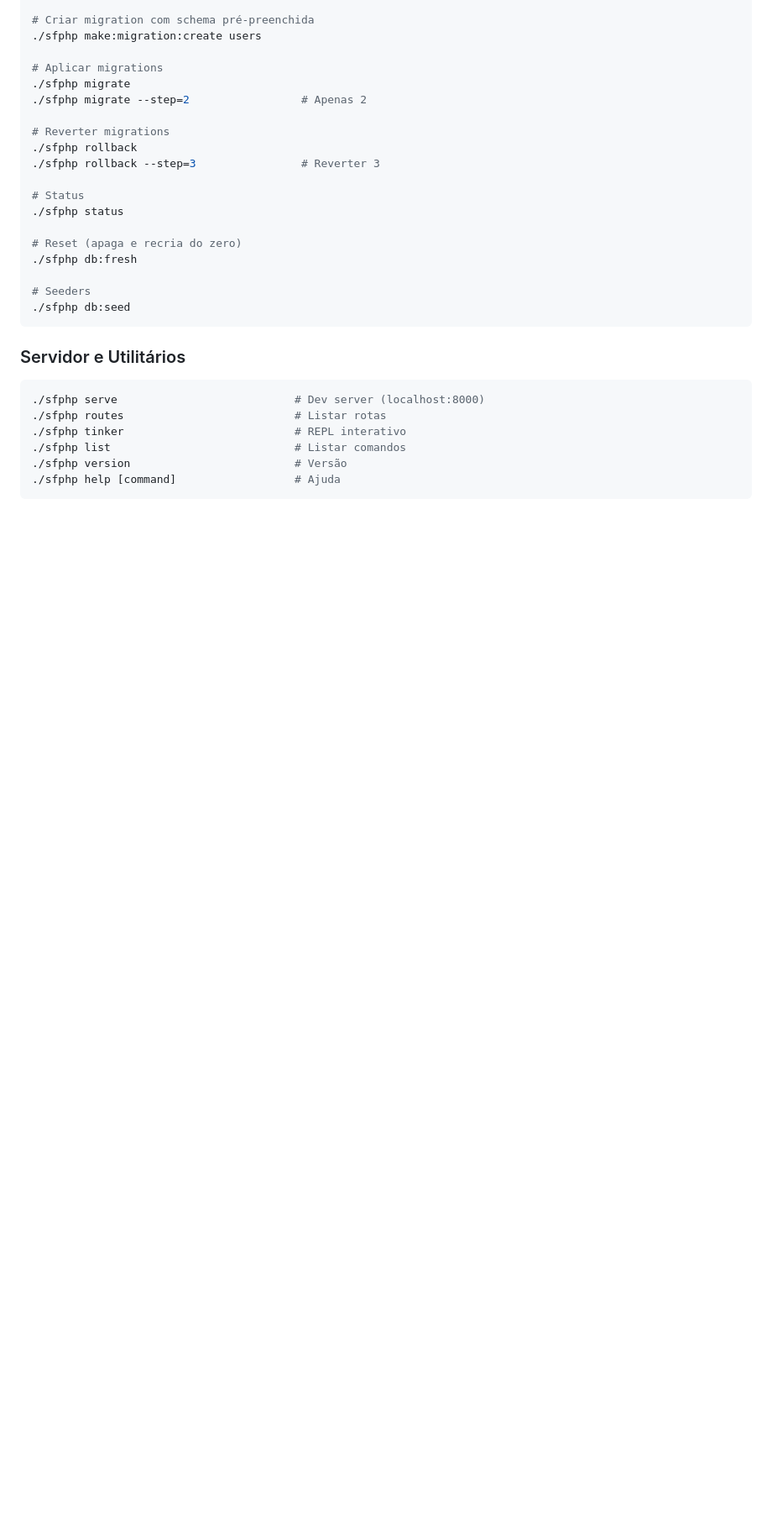
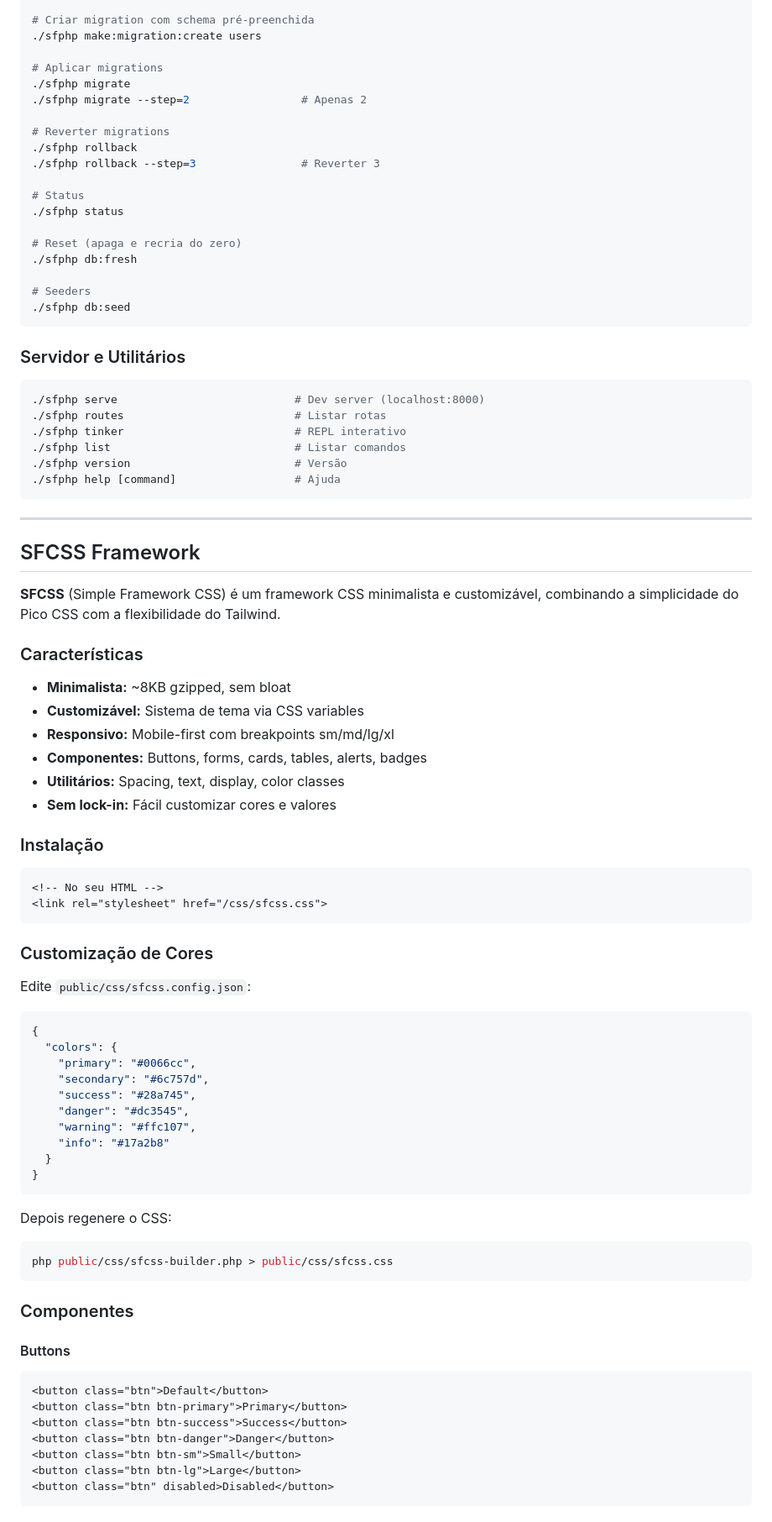
Before and after one commit to fabioaacarneiro/sfphp-project, a Markdown page: docs/DOCUMENTATION.md, the part around one of its changes. Shown at 84% size. Drawn GitHub-style; blank space fills up the shorter version.

````diff
--- a/docs/DOCUMENTATION.md
+++ b/docs/DOCUMENTATION.md
@@ -80,3 +81,64 @@ O binário `./sfphp` fornece 20+ comandos para gerar código, gerenciar migratio
 ./sfphp list                            # Listar comandos
 ./sfphp version                         # Versão
 ./sfphp help [command]                  # Ajuda
+```
+
+---
+
+## SFCSS Framework
+
+**SFCSS** (Simple Framework CSS) é um framework CSS minimalista e customizável, combinando a simplicidade do Pico CSS com a flexibilidade do Tailwind.
+
+### Características
+
+- **Minimalista:** ~8KB gzipped, sem bloat
+- **Customizável:** Sistema de tema via CSS variables
+- **Responsivo:** Mobile-first com breakpoints sm/md/lg/xl
+- **Componentes:** Buttons, forms, cards, tables, alerts, badges
+- **Utilitários:** Spacing, text, display, color classes
+- **Sem lock-in:** Fácil customizar cores e valores
+
+### Instalação
+
+```html
+<!-- No seu HTML -->
+<link rel="stylesheet" href="/css/sfcss.css">
+```
+
+### Customização de Cores
+
+Edite `public/css/sfcss.config.json`:
+
+```json
+{
+  "colors": {
+    "primary": "#0066cc",
+    "secondary": "#6c757d",
+    "success": "#28a745",
+    "danger": "#dc3545",
+    "warning": "#ffc107",
+    "info": "#17a2b8"
+  }
+}
+```
+
+Depois regenere o CSS:
+
+```bash
+php public/css/sfcss-builder.php > public/css/sfcss.css
+```
+
+### Componentes
+
+#### Buttons
+
+```html
+<button class="btn">Default</button>
+<button class="btn btn-primary">Primary</button>
+<button class="btn btn-success">Success</button>
+<button class="btn btn-danger">Danger</button>
+<button class="btn btn-sm">Small</button>
+<button class="btn btn-lg">Large</button>
+<button class="btn" disabled>Disabled</button>
+```
+
````
Also changed, not shown: other parts of docs/DOCUMENTATION.md (+162 -0 lines).
